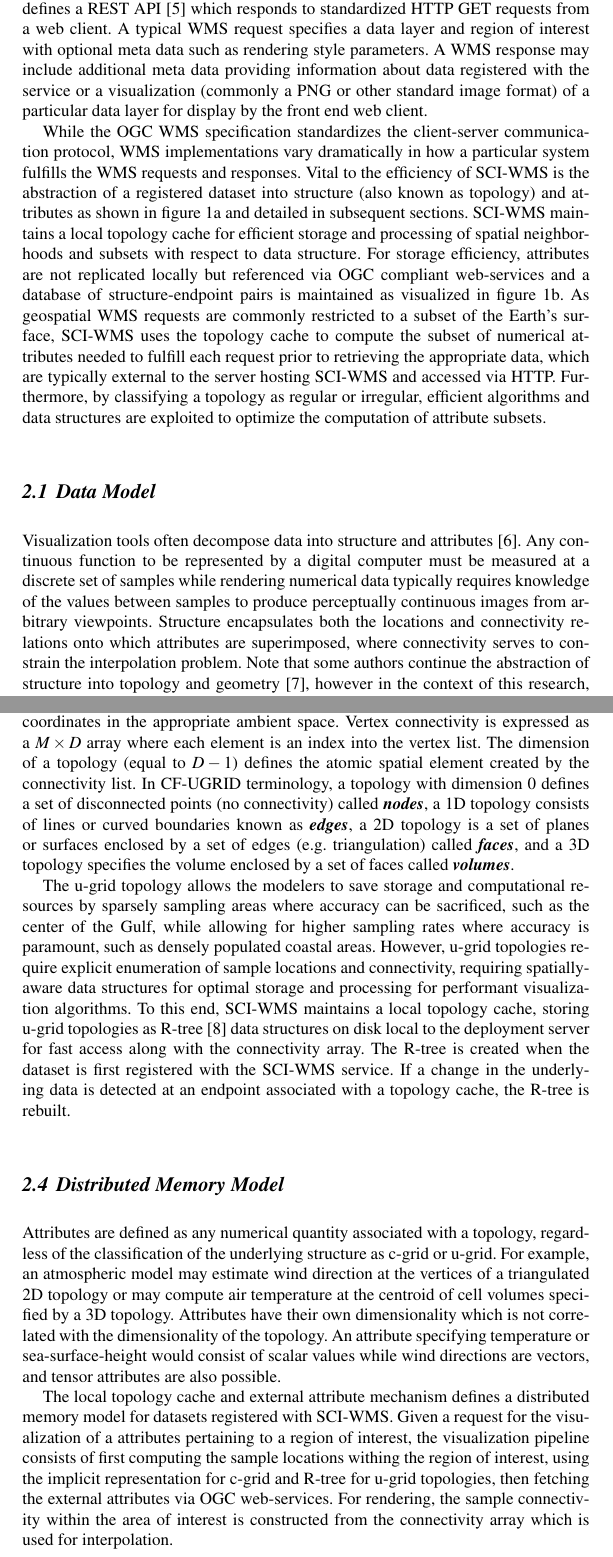
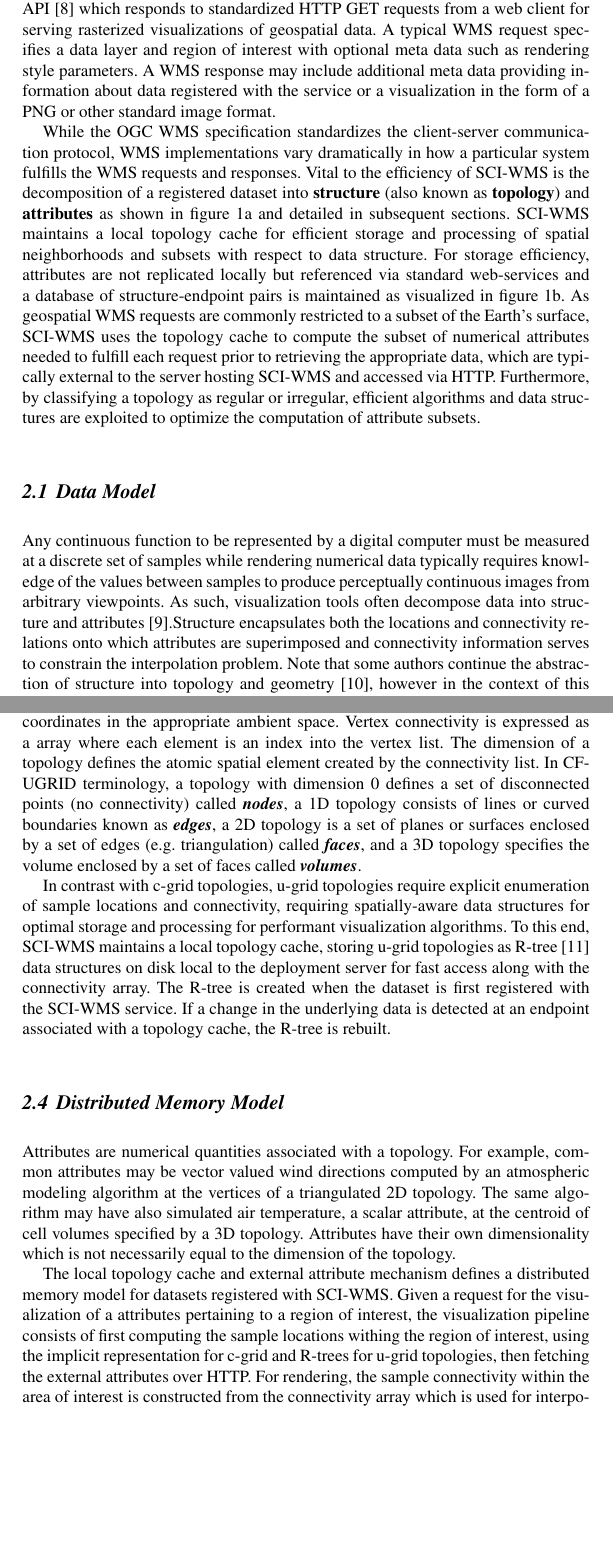
Before and after one commit to brandonmayer-zz/ci2014, a LaTeX document (book/ci14book_mayer.tex, which reads book/dataset_abstraction.tex, book/distributed_memory_model.tex, book/overview.tex): two parts of pages 3 and 5 of 9, joined at a grey line, cut so that both start at the same text, the shorter picture padded with empty space. Compiled offline with pdfLaTeX.

Commit message:
updates.

```diff
--- a/book/dataset_abstraction.tex
+++ b/book/dataset_abstraction.tex
@@ -1,13 +1,13 @@
 \subsection{Data Model}
-Visualization tools often decompose data into structure and
-attributes~\cite{vtk}. Any continuous function to be represented by a
-digital computer must be measured at a discrete set of samples while
-rendering numerical data typically requires knowledge of the values
-between samples to produce perceptually continuous images from
-arbitrary viewpoints. Structure encapsulates both the locations and
-connectivity relations onto which attributes are superimposed, where
-connectivity serves to constrain the interpolation problem. Note that
-some authors continue the abstraction of structure into topology and
-geometry~\cite{weiler}, however in the context of this research,
-topology is synonymous with structure. Figure~\ref{fig:data_hierarchy}
-outlines the data model adopted by \sciwms{}. A dataset is composed of
+Any continuous function to be represented by a digital computer must
+be measured at a discrete set of samples while rendering numerical
+data typically requires knowledge of the values between samples to
+produce perceptually continuous images from arbitrary viewpoints. As
+such, visualization tools often decompose data into structure and
+attributes~\cite{vtk}.Structure encapsulates both the locations and
+connectivity relations onto which attributes are superimposed and
+connectivity information serves to constrain the interpolation
+problem. Note that some authors continue the abstraction of structure
+into topology and geometry~\cite{weiler}, however in the context of
+this research, topology is synonymous with
+structure. Figure~\ref{fig:data_hierarchy} outlines the data model
--- a/book/distributed_memory_model.tex
+++ b/book/distributed_memory_model.tex
@@ -1,26 +1,22 @@
 \subsection{Distributed Memory Model}
-Attributes are defined as any numerical quantity associated with a
-topology, regardless of the classification of the underlying structure
-as \cgrid{} or \ugrid{}. For example, an atmospheric model may
-estimate wind direction at the vertices of a triangulated 2D topology
-or may compute air temperature at the centroid of cell volumes
-specified by a 3D topology. Attributes have their own dimensionality
-which is not correlated with the dimensionality of the topology. An
-attribute specifying temperature or sea-surface-height would consist
-of scalar values while wind directions are vectors, and tensor attributes
-are also possible.
+Attributes are numerical quantities associated with a topology. For
+example, common attributes may be vector valued wind directions computed by an
+atmospheric modeling algorithm at the vertices of a triangulated 2D
+topology. The same algorithm may have also simulated air temperature,
+a scalar attribute, at the centroid of cell volumes specified by a 3D
+topology. Attributes have their own dimensionality which is not
+necessarily equal to the dimension of the topology.
 
 The local topology cache and external attribute mechanism defines a
 distributed memory model for datasets registered with \sciwms{}. Given
 a request for the visualization of a attributes pertaining to a region
 of interest, the visualization pipeline consists of first computing
 the sample locations withing the region of interest, using the
-implicit representation for \cgrid{} and \rtree{} for \ugrid{}
-topologies, then fetching the external attributes via \ogc{}
-web-services. For rendering, the sample connectivity within the area
-of interest is constructed from the connectivity array which is used
-for interpolation.
-
+implicit representation for \cgrid{} and \rtree{}s for \ugrid{}
+topologies, then fetching the external attributes over HTTP. For
+rendering, the sample connectivity within the area of interest is
+constructed from the connectivity array which is used for
+interpolation.
 %% The local topology cache and external attribute mechanism defines a
 %% distributed memory model for datasets registered with \sciwms{} as
 %% visualized in figure~\ref{fig:sciwms_mem_model}. The grid on the left,
--- a/book/overview.tex
+++ b/book/overview.tex
@@ -1,13 +1,3 @@
 \section{\sciwms{}}
 \label{sec:sciwms}
 \Sciwms{} is an open-source implementation of the Open Geospatial
-Consortium's (\ogc{}) Web Map Service (\wms{}) standard which
-specifies an HTTP interface for generating rasterized visualizations
-of geospatial data~\cite{wms14}. More specifically, \wms{} defines a
-REST API~\cite{Fielding02} which responds to standardized HTTP GET requests from a
-web client. A typical \wms{} request specifies a data layer and region
-of interest with optional meta data such as rendering style
-parameters. A \wms{} response may include additional meta data
-providing information about data registered with the service or a
-visualization (commonly a PNG or other standard image format) of a
-particular data layer for display by the front end web client.
@@ -24,21 +7,31 @@ particular data layer for display by the front end web client.
+Matplotlib~\cite{hunter07} for generating visual content. The \wms{}
+specification defines a REST API~\cite{Fielding02} which responds to
+standardized HTTP GET requests from a web client for serving
+rasterized visualizations of geospatial data. A typical \wms{} request
+specifies a data layer and region of interest with optional meta data
+such as rendering style parameters. A \wms{} response may include
+additional meta data providing information about data registered with
+the service or a visualization in the form of a PNG or other standard
+image format.
 
 While the \ogc{} \wms{} specification standardizes the client-server
 communication protocol, \wms{} implementations vary dramatically in
 how a particular system fulfills the \wms{} requests and
-responses. Vital to the efficiency of \sciwms{} is the abstraction of
-a registered dataset into structure (also known as topology) and
-attributes as shown in figure~\ref{fig:data_hierarchy} and detailed in
-subsequent sections. \Sciwms{} maintains a local topology cache for
-efficient storage and processing of spatial neighborhoods and subsets
-with respect to data structure. For storage efficiency, attributes are
-not replicated locally but referenced via OGC compliant web-services
-and a database of structure-endpoint pairs is maintained as visualized
-in figure~\ref{fig:sciwms_topology_endpoints}. As geospatial
-\wms{} requests are commonly restricted to a subset of the Earth's
-surface, \sciwms{} uses the topology cache to compute the subset of
-numerical attributes needed to fulfill each request prior to
-retrieving the appropriate data, which are typically external to
-the server hosting \sciwms{} and accessed via HTTP. Furthermore, by
-classifying a topology as regular or irregular, efficient algorithms
-and data structures are exploited to optimize the computation of
-attribute subsets.
+responses. Vital to the efficiency of \sciwms{} is the decomposition
+of a registered dataset into \textbf{structure} (also known as
+\textbf{topology}) and \textbf{attributes} as shown in
+figure~\ref{fig:data_hierarchy} and detailed in subsequent
+sections. \Sciwms{} maintains a local topology cache for efficient
+storage and processing of spatial neighborhoods and subsets with
+respect to data structure. For storage efficiency, attributes are not
+replicated locally but referenced via standard web-services and a
+database of structure-endpoint pairs is maintained as visualized in
+figure~\ref{fig:sciwms_topology_endpoints}. As geospatial \wms{}
+requests are commonly restricted to a subset of the Earth's surface,
+\sciwms{} uses the topology cache to compute the subset of numerical
+attributes needed to fulfill each request prior to retrieving the
+appropriate data, which are typically external to the server hosting
+\sciwms{} and accessed via HTTP. Furthermore, by classifying a
+topology as regular or irregular, efficient algorithms and data
+structures are exploited to optimize the computation of attribute
+subsets.
--- a/book/ugrid.tex
+++ b/book/ugrid.tex
@@ -23,68 +21,19 @@ dataset according to the \cfugrid{} sepcification can be processed by
 embedded on the real line, in the plane or space with sample
 locations, the vertices of the topology, exposed as an array of
 coordinates in the appropriate ambient space. Vertex connectivity is
-expressed as a $M \times D$ array where each element is an index into
-the vertex list. The dimension of a topology (equal to $D - 1$) defines the
-atomic spatial element created by the connectivity list. In \cfugrid{}
-terminology, a topology with dimension 0 defines a set of disconnected
-points (no connectivity) called \textbf{\textit{nodes}}, a 1D topology
-consists of lines or curved boundaries known as
-\textbf{\textit{edges}}, a 2D topology is a set of planes or surfaces
-enclosed by a set of edges (e.g. triangulation) called
-\textbf{\textit{faces}}, and a 3D topology specifies the volume enclosed
-by a set of faces called \textbf{\textit{volumes}}.
-%% For example, figure~\ref{fig:xytable} visualizes a list of a sample
-%% locations as an array of coordinates in the real plane. Topology
-%% connectivity is specified by a list of indicies into the vertex array
-%% interpreted anticlockwise.
+expressed as a array where each element is an index into the vertex
+list. The dimension of a topology defines the atomic spatial element
+created by the connectivity list. In \cfugrid{} terminology, a
+topology with dimension 0 defines a set of disconnected points (no
+connectivity) called \textbf{\textit{nodes}}, a 1D topology consists
+of lines or curved boundaries known as \textbf{\textit{edges}}, a 2D
+topology is a set of planes or surfaces enclosed by a set of edges
+(e.g. triangulation) called \textbf{\textit{faces}}, and a 3D topology
+specifies the volume enclosed by a set of faces called
+\textbf{\textit{volumes}}.
 
-%% Figure~\ref{fig:vtable} visualizes a 2D
-%% connectivity list, defining a triangulation in the plane, for the
-%% vertex array in figure~\ref{fig:xytable} where each entry indexes an
-%% element of the vertex list: $v_n^{\cdot}\in \{0,\ldots,N-1\}$. Each
-%% row of the connectivity array defines a triangle: triangle $m$ is
-%% specified by linking the coordinates associated with vertex lists by
-%% connecting $v^0_m$ to $v^1_m$ to $v^2_m$ and back to $v^0_m$.
-%% \begin{figure}[ht!]
-%%   \centering
-%%   \begin{subfigure}[t]{0.33\textwidth}
-%%     \centering
-%%     \includegraphics[height=1.3in]{../figs/USF_FVCOM_Hurricane_Ike_2D_final_run_with_waves_topology.png}
-%%     \caption{}
-%%     \label{fig:usf_fvcom_ugrid}
-%%   \end{subfigure}
-%%   \begin{subfigure}[t]{0.32\textwidth}
-%%     \centering
-%%     \includegraphics[height=1.35in]{../figs/xy_table}
-%%     \caption{}
-%%     \label{fig:xytable}
-%%   \end{subfigure}
-%%   \begin{subfigure}[t]{0.32\textwidth}
-%%     \centering
-%%     \includegraphics[height=1.35in]{../figs/v_table}
-%%     \caption{}
-%%     \label{fig:vtable}
-%%   \end{subfigure}
-%%   \caption{Examples of an \ugrid{} topology and \cfugrid compliant
-%%     vertex and connectivity arrays. (a) The location of $N$
-%%     vertices in the real plane. (b) A 2D topology with
-%%     $M$ triangles. Each triangle represented as a row in the table
-%%     referencing locations as indices into the vertex array.}
-%% \end{figure}
-
-%% Figure~\ref{fig:usf_fvcom_ugrid} shows a \ugrid{} 2D topology, a
-%% triangulation in the plane, used by a climate model for simulating
-%% hurricane conditions in the Gulf of Mexico. Vertices represent
-%% locations where attributes are estimated and the connectivity is shown
-%% as red lines connecting the vertices throughout the region of
-%% interest. The visualization was produced by accessing the \cfugrid{}
-%% compliant \ncml{} file.
-The \ugrid{} topology allows the modelers to save storage and
-computational resources by sparsely sampling areas where accuracy can
-be sacrificed, such as the center of the Gulf, while allowing for
-higher sampling rates where accuracy is paramount, such as densely
-populated coastal areas. However, \ugrid{} topologies require explicit
-enumeration of sample locations and connectivity, requiring
+In contrast with \cgrid{} topologies, \ugrid{} topologies require
+explicit enumeration of sample locations and connectivity, requiring
 spatially-aware data structures for optimal storage and processing for
 performant visualization algorithms. To this end, \sciwms{} maintains
 a local topology cache, storing \ugrid{} topologies as
```
Also changed, not shown: book/cgrid.tex (+6 -6 lines), book/motivation.tex (+1 -1 lines), book/dataset_abstraction.tex (7 more changed lines), book/overview.tex (13 more changed lines), book/ugrid.tex (14 more changed lines).
